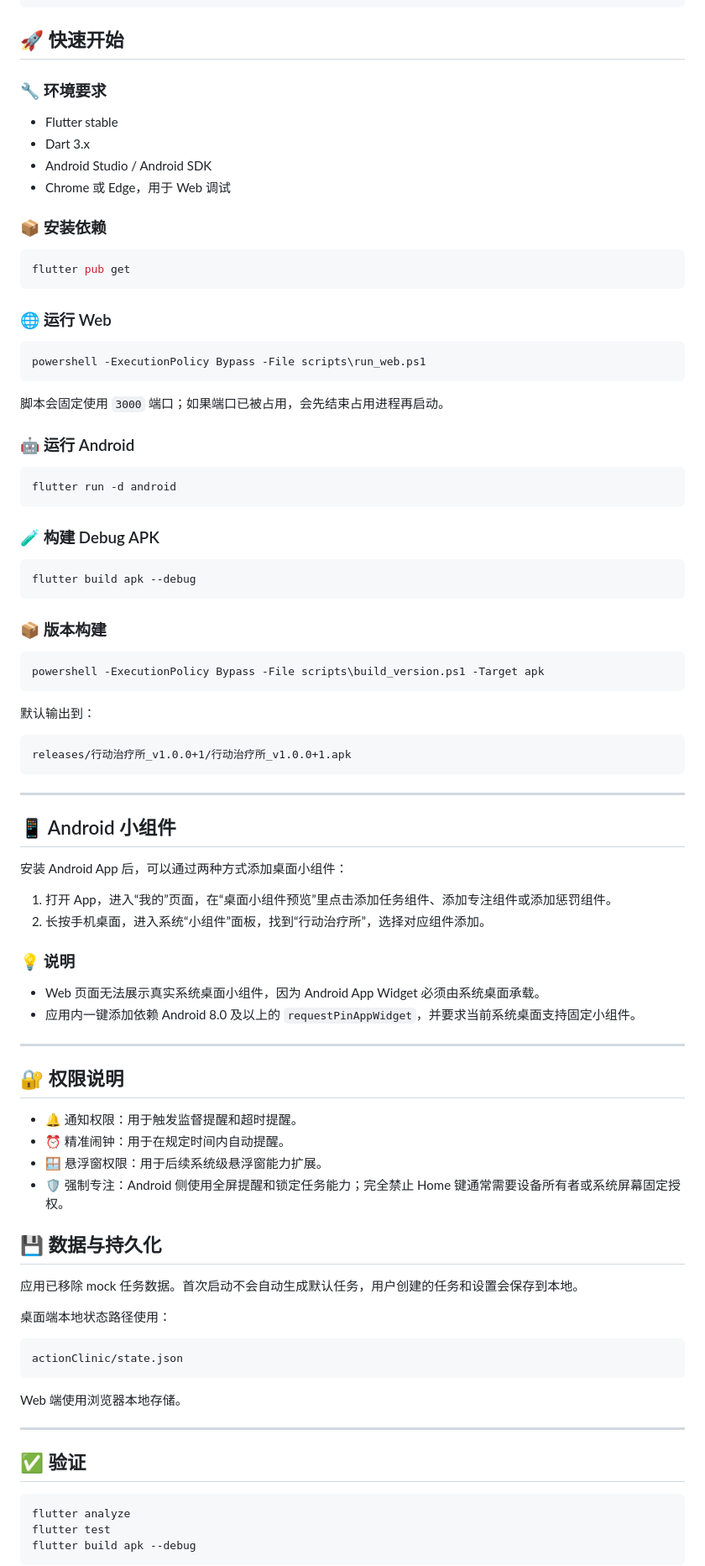
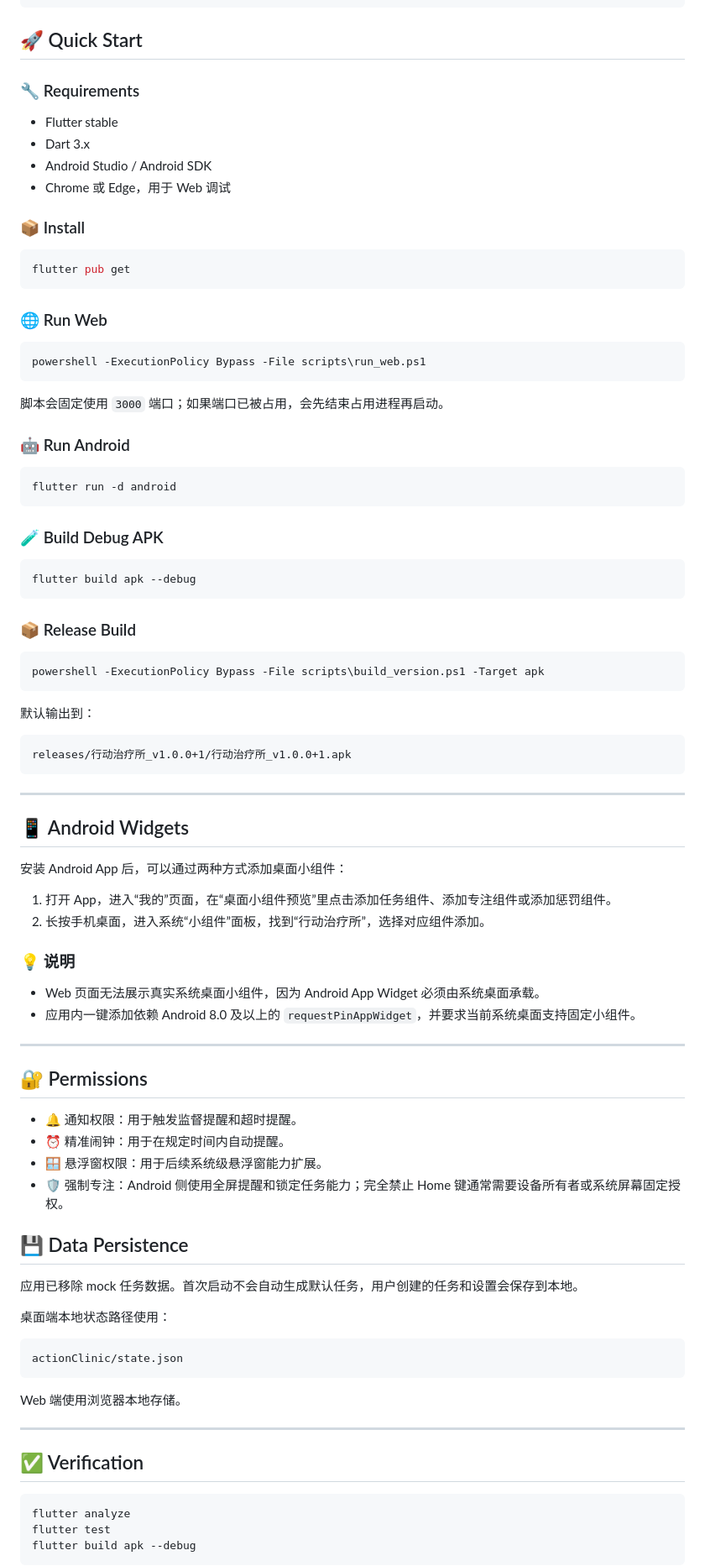
Before and after one commit to MewzCC/actionClinic, a Markdown page: README.md, the part around the change printed below. Shown: that part at 84% size. GitHub-like rendering.

````diff
--- a/README.md
+++ b/README.md
@@ -90,22 +109,22 @@ actionClinic/
 └── docs/                    # 产品与技术文档
 ```
 
-## 🚀 快速开始
+## 🚀 Quick Start
 
-### 🔧 环境要求
+### 🔧 Requirements
 
 - Flutter stable
 - Dart 3.x
 - Android Studio / Android SDK
 - Chrome 或 Edge，用于 Web 调试
 
-### 📦 安装依赖
+### 📦 Install
 
 ```powershell
 flutter pub get
 ```
 
-### 🌐 运行 Web
+### 🌐 Run Web
 
 ```powershell
 powershell -ExecutionPolicy Bypass -File scripts\run_web.ps1
@@ -113,19 +132,19 @@ powershell -ExecutionPolicy Bypass -File scripts\run_web.ps1
 
 脚本会固定使用 `3000` 端口；如果端口已被占用，会先结束占用进程再启动。
 
-### 🤖 运行 Android
+### 🤖 Run Android
 
 ```powershell
 flutter run -d android
 ```
 
-### 🧪 构建 Debug APK
+### 🧪 Build Debug APK
 
 ```powershell
 flutter build apk --debug
 ```
 
-### 📦 版本构建
+### 📦 Release Build
 
 ```powershell
 powershell -ExecutionPolicy Bypass -File scripts\build_version.ps1 -Target apk
@@ -139,7 +158,7 @@ releases/行动治疗所_v1.0.0+1/行动治疗所_v1.0.0+1.apk
 
 ---
 
-## 📱 Android 小组件
+## 📱 Android Widgets
 
 安装 Android App 后，可以通过两种方式添加桌面小组件：
 
@@ -153,14 +172,14 @@ releases/行动治疗所_v1.0.0+1/行动治疗所_v1.0.0+1.apk
 
 ---
 
-## 🔐 权限说明
+## 🔐 Permissions
 
 - 🔔 通知权限：用于触发监督提醒和超时提醒。
 - ⏰ 精准闹钟：用于在规定时间内自动提醒。
 - 🪟 悬浮窗权限：用于后续系统级悬浮窗能力扩展。
 - 🛡️ 强制专注：Android 侧使用全屏提醒和锁定任务能力；完全禁止 Home 键通常需要设备所有者或系统屏幕固定授权。
 
-## 💾 数据与持久化
+## 💾 Data Persistence
 
 应用已移除 mock 任务数据。首次启动不会自动生成默认任务，用户创建的任务和设置会保存到本地。
 
@@ -174,7 +193,7 @@ Web 端使用浏览器本地存储。
 
 ---
 
-## ✅ 验证
+## ✅ Verification
 
 ```powershell
 flutter analyze
````
Also changed, not shown: other parts of README.md (+37 -18 lines), docs/preview/overview.png (added).
